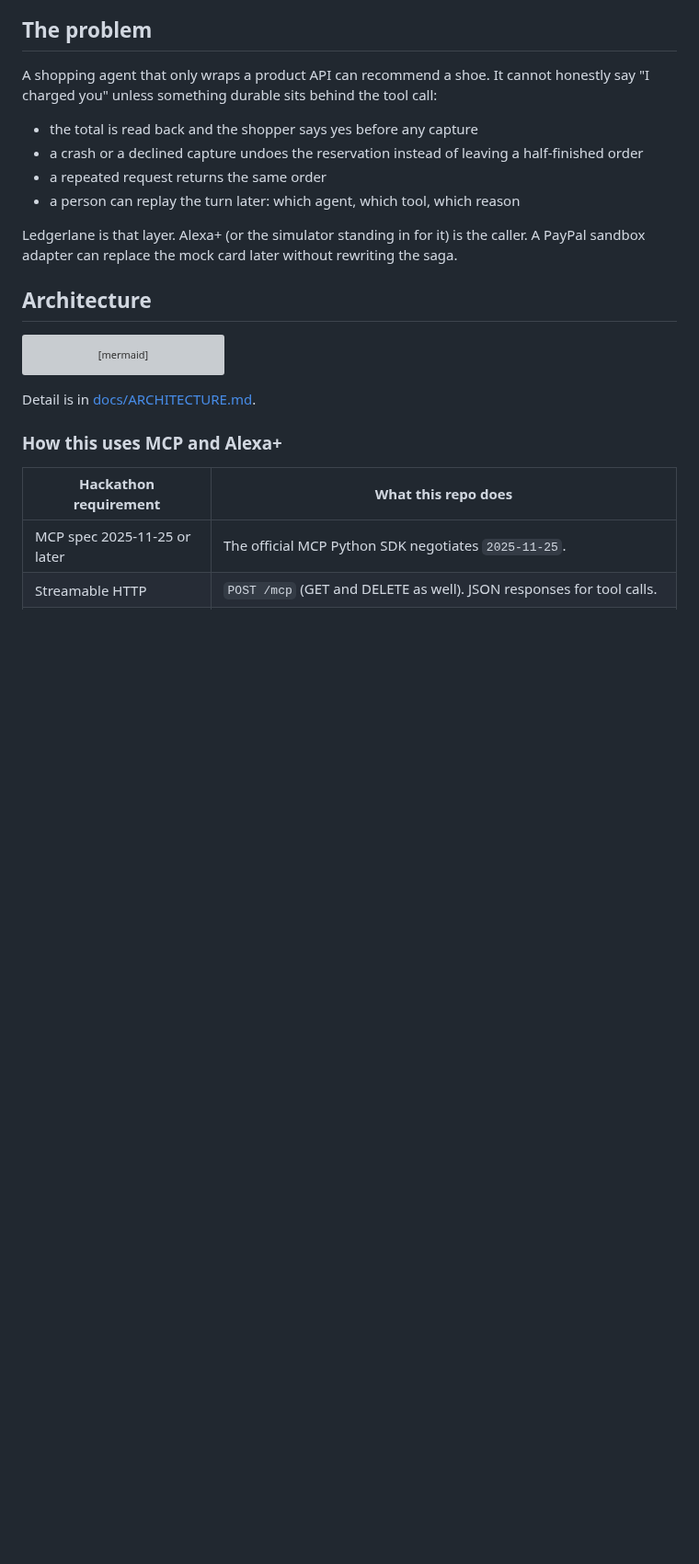
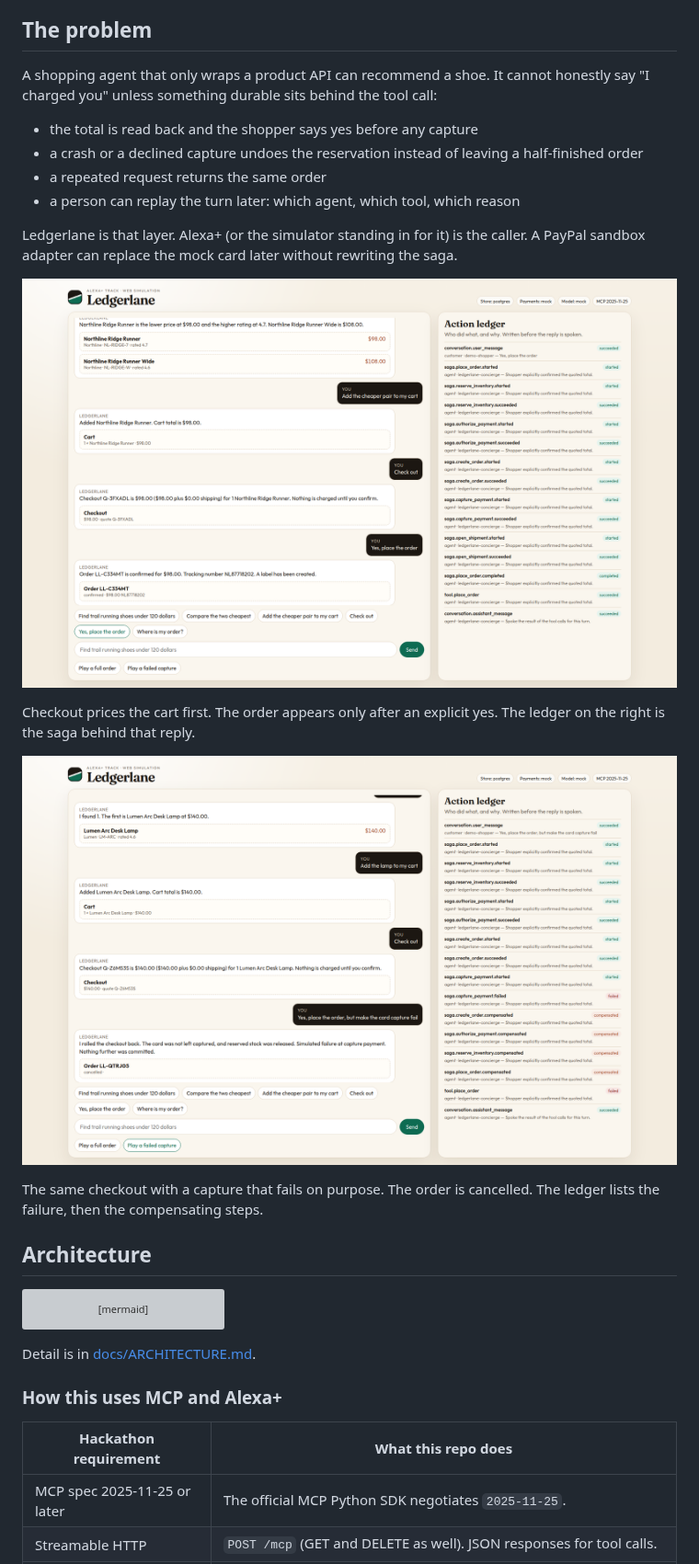
Before and after one commit to lurui1997/ledgerlane, a Markdown page: README.md, the part around one of its changes. Shown at 92% size. Drawn GitHub-style; pictures changed too: docs/images/simulator-order.png (added), docs/images/simulator-rollback.png (added); blank space fills up the shorter version; grey boxes are pictures that could not be loaded.

```diff
--- a/README.md
+++ b/README.md
@@ -16,6 +20,14 @@ A shopping agent that only wraps a product API can recommend a shoe. It cannot h
 - a person can replay the turn later: which agent, which tool, which reason
 
 Ledgerlane is that layer. Alexa+ (or the simulator standing in for it) is the caller. A PayPal sandbox adapter can replace the mock card later without rewriting the saga.
+
+![Confirmed order in the Ledgerlane simulator](docs/images/simulator-order.png)
+
+Checkout prices the cart first. The order appears only after an explicit yes. The ledger on the right is the saga behind that reply.
+
+![A capture that fails, then rolls back](docs/images/simulator-rollback.png)
+
+The same checkout with a capture that fails on purpose. The order is cancelled. The ledger lists the failure, then the compensating steps.
 
 ## Architecture
 
```
Also changed, not shown: other parts of README.md (+15 -3 lines), CHANGELOG.md (added, +22 -0 lines), CONTRIBUTING.md (added, +37 -0 lines), docs/demo-video-script.md (+20 -44 lines), docs/devpost-submission.md (+2 -0 lines), docs/images/audit-replay.png (added), 4 other files.
